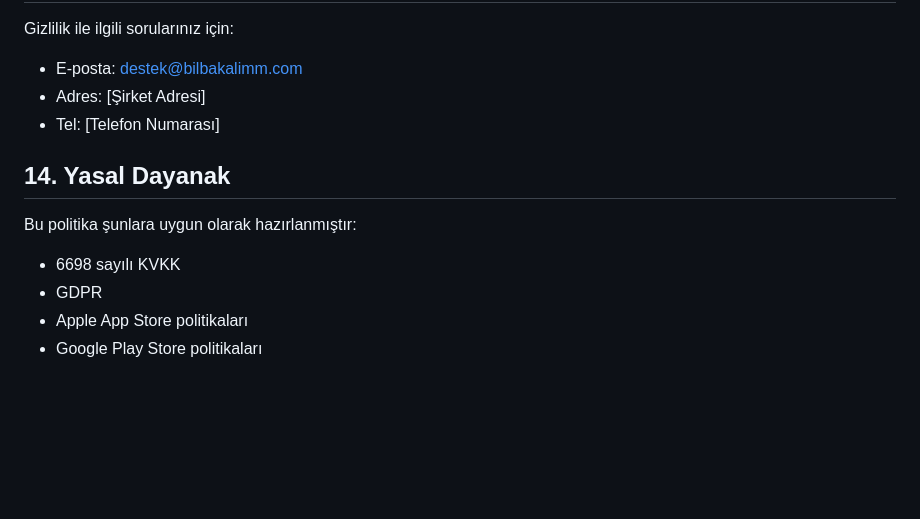
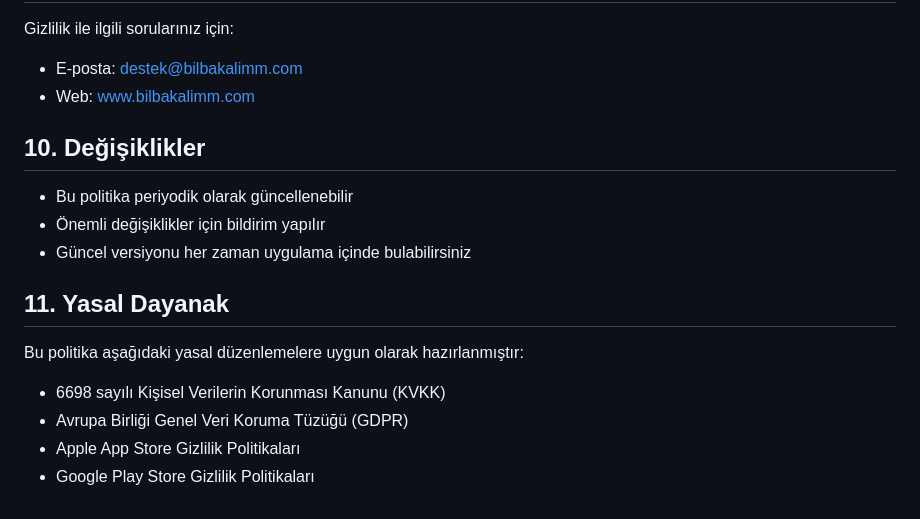
Before and after one commit to turalbabayev/bilbakalim-app, a Markdown page: privacy_policy.md, the part around the change printed below. GitHub-like rendering; blank space fills up the shorter version.

```diff
--- a/privacy_policy.md
+++ b/privacy_policy.md
@@ -120,13 +107,18 @@ kullanılmaktadır.
 
 Gizlilik ile ilgili sorularınız için:
 - E-posta: destek@bilbakalimm.com
-- Adres: [Şirket Adresi]
-- Tel: [Telefon Numarası]
+- Web: www.bilbakalimm.com
 
-## 14. Yasal Dayanak
+## 10. Değişiklikler
 
-Bu politika şunlara uygun olarak hazırlanmıştır:
-- 6698 sayılı KVKK
-- GDPR
-- Apple App Store politikaları
-- Google Play Store politikaları
+- Bu politika periyodik olarak güncellenebilir
+- Önemli değişiklikler için bildirim yapılır
+- Güncel versiyonu her zaman uygulama içinde bulabilirsiniz
+
+## 11. Yasal Dayanak
+
+Bu politika aşağıdaki yasal düzenlemelere uygun olarak hazırlanmıştır:
+- 6698 sayılı Kişisel Verilerin Korunması Kanunu (KVKK)
+- Avrupa Birliği Genel Veri Koruma Tüzüğü (GDPR)
+- Apple App Store Gizlilik Politikaları
+- Google Play Store Gizlilik Politikaları
```
Also changed, not shown: other parts of privacy_policy.md (+78 -91 lines).
